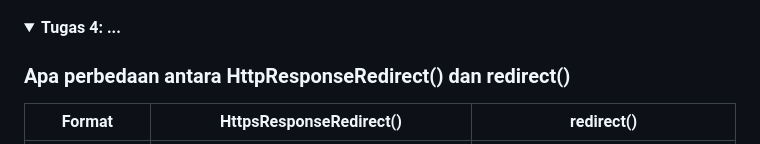
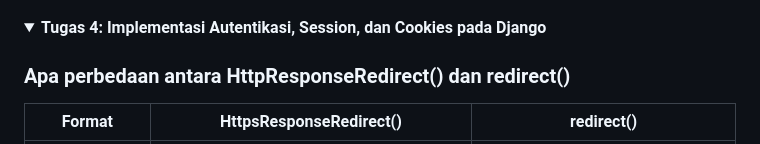
Before and after one commit to vinrheinaldy/albinstore, a Markdown page: README.md, the part around the change. GitHub-like rendering; folded sections open.

```diff
--- a/README.md
+++ b/README.md
@@ -374,7 +374,7 @@ git push pws master
 </details>
 
 <details>
-<summary> <b> Tugas 4: ... </b> </summary>
+<summary> <b> Tugas 4: Implementasi Autentikasi, Session, dan Cookies pada Django </b> </summary>
 
 ### Apa perbedaan antara HttpResponseRedirect() dan redirect()
 
```
